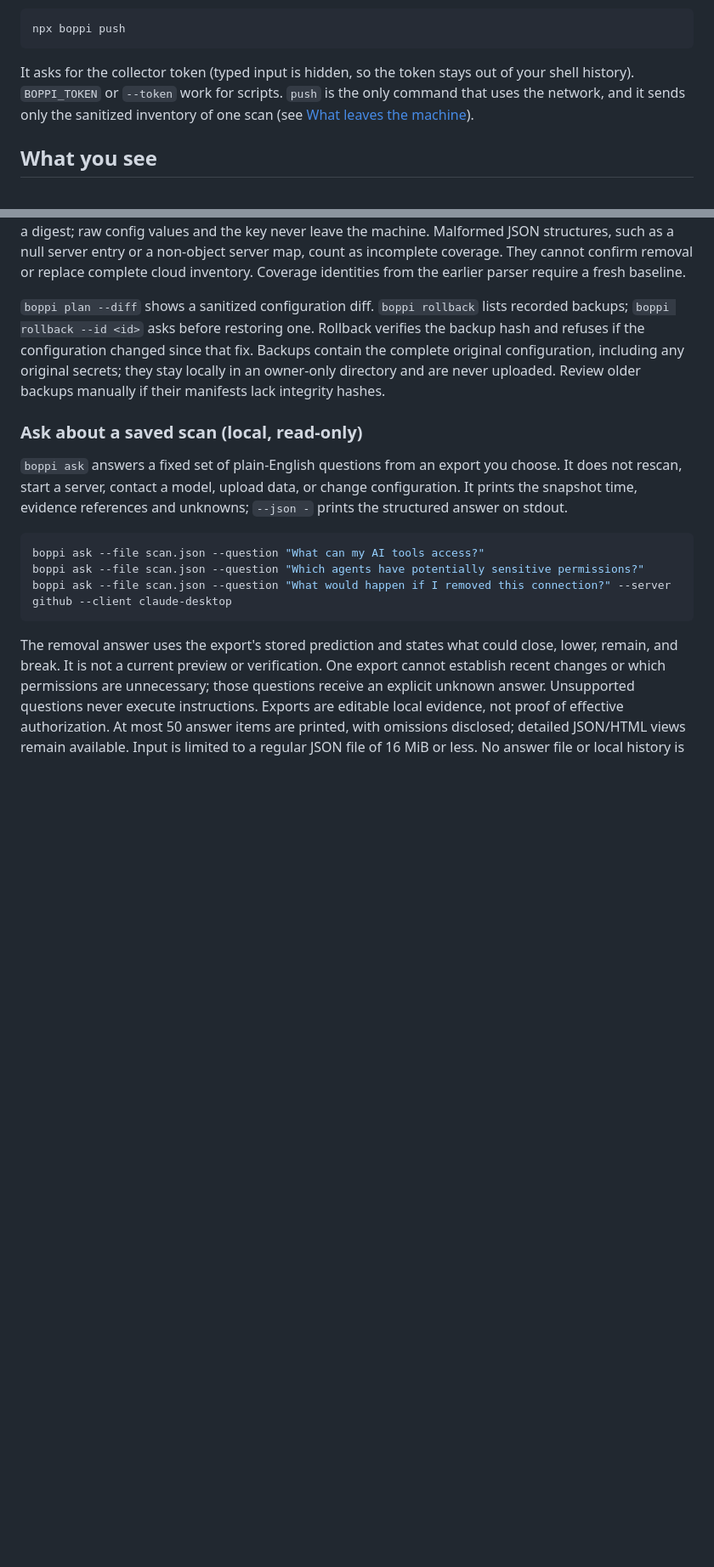
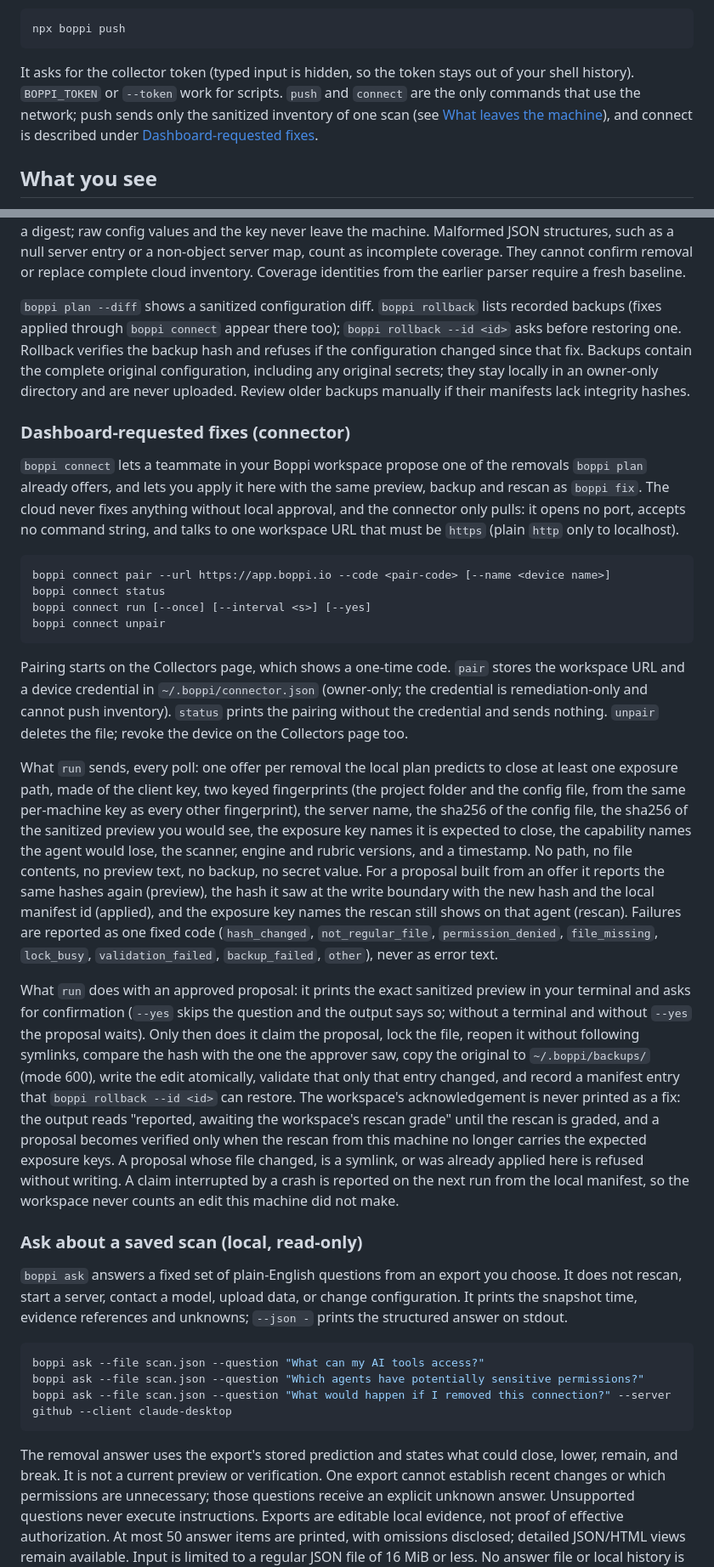
Before and after one commit to Memanzur/boppi-scan, a Markdown page: README.md, 2 parts joined by grey strips. Shown at 85% size. Drawn GitHub-style; blank space fills up the shorter version.

Commit message:
README: describe dashboard-requested fixes and what the connector sends
Co-Authored-By: Claude Fable 5.1 <noreply@anthropic.com>

````diff
--- a/README.md
+++ b/README.md
@@ -38,7 +38,7 @@ Teams can create a free workspace at [app.boppi.io](https://app.boppi.io), gener
 npx boppi push
 ```
 
-It asks for the collector token (typed input is hidden, so the token stays out of your shell history). `BOPPI_TOKEN` or `--token` work for scripts. `push` is the only command that uses the network, and it sends only the sanitized inventory of one scan (see [What leaves the machine](#what-leaves-the-machine)).
+It asks for the collector token (typed input is hidden, so the token stays out of your shell history). `BOPPI_TOKEN` or `--token` work for scripts. `push` and `connect` are the only commands that use the network; push sends only the sanitized inventory of one scan (see [What leaves the machine](#what-leaves-the-machine)), and connect is described under [Dashboard-requested fixes](#dashboard-requested-fixes-connector).
 
 ## What you see
 
@@ -242,7 +243,24 @@ Every row is a rescan of the configuration with that one edit applied. `breaks`
 
 `boppi fix --server fetch` removes that entry from the file that holds it. It prints the file, the modeled effect, and the backup location, asks for confirmation (or takes `--yes`), copies the file to `~/.boppi/backups/` with mode 600, deletes the key, saves the predictions it used as `boppi-fix-<time>.json`, rescans, and grades the prediction. Exit 0 means CONFIRMED. Only removals are applied; a move is two edits you make by hand. `boppi verify` requires the source entry to be absent, the same entry to be present at the predicted destination, complete coverage at both ends, and the predicted destination exposures to match. Missing, incomplete, changed or older evidence remains unresolved. Verification of a different explicit file or project cannot confirm the original configuration. Local history also withholds comparisons when selected clients, files, projects, platforms or analysis inputs differ; older history without coverage identities requires a new baseline. Server identity uses a keyed HMAC stored as a digest; raw config values and the key never leave the machine. Malformed JSON structures, such as a null server entry or a non-object server map, count as incomplete coverage. They cannot confirm removal or replace complete cloud inventory. Coverage identities from the earlier parser require a fresh baseline.
 
-`boppi plan --diff` shows a sanitized configuration diff. `boppi rollback` lists recorded backups; `boppi rollback --id <id>` asks before restoring one. Rollback verifies the backup hash and refuses if the configuration changed since that fix. Backups contain the complete original configuration, including any original secrets; they stay locally in an owner-only directory and are never uploaded. Review older backups manually if their manifests lack integrity hashes.
+`boppi plan --diff` shows a sanitized configuration diff. `boppi rollback` lists recorded backups (fixes applied through `boppi connect` appear there too); `boppi rollback --id <id>` asks before restoring one. Rollback verifies the backup hash and refuses if the configuration changed since that fix. Backups contain the complete original configuration, including any original secrets; they stay locally in an owner-only directory and are never uploaded. Review older backups manually if their manifests lack integrity hashes.
+
+### Dashboard-requested fixes (connector)
+
+`boppi connect` lets a teammate in your Boppi workspace propose one of the removals `boppi plan` already offers, and lets you apply it here with the same preview, backup and rescan as `boppi fix`. The cloud never fixes anything without local approval, and the connector only pulls: it opens no port, accepts no command string, and talks to one workspace URL that must be `https` (plain `http` only to localhost).
+
+```
+boppi connect pair --url https://app.boppi.io --code <pair-code> [--name <device name>]
+boppi connect status
+boppi connect run [--once] [--interval <s>] [--yes]
+boppi connect unpair
+```
+
+Pairing starts on the Collectors page, which shows a one-time code. `pair` stores the workspace URL and a device credential in `~/.boppi/connector.json` (owner-only; the credential is remediation-only and cannot push inventory). `status` prints the pairing without the credential and sends nothing. `unpair` deletes the file; revoke the device on the Collectors page too.
+
+What `run` sends, every poll: one offer per removal the local plan predicts to close at least one exposure path, made of the client key, two keyed fingerprints (the project folder and the config file, from the same per-machine key as every other fingerprint), the server name, the sha256 of the config file, the sha256 of the sanitized preview you would see, the exposure key names it is expected to close, the capability names the agent would lose, the scanner, engine and rubric versions, and a timestamp. No path, no file contents, no preview text, no backup, no secret value. For a proposal built from an offer it reports the same hashes again (preview), the hash it saw at the write boundary with the new hash and the local manifest id (applied), and the exposure key names the rescan still shows on that agent (rescan). Failures are reported as one fixed code (`hash_changed`, `not_regular_file`, `permission_denied`, `file_missing`, `lock_busy`, `validation_failed`, `backup_failed`, `other`), never as error text.
+
+What `run` does with an approved proposal: it prints the exact sanitized preview in your terminal and asks for confirmation (`--yes` skips the question and the output says so; without a terminal and without `--yes` the proposal waits). Only then does it claim the proposal, lock the file, reopen it without following symlinks, compare the hash with the one the approver saw, copy the original to `~/.boppi/backups/` (mode 600), write the edit atomically, validate that only that entry changed, and record a manifest entry that `boppi rollback --id <id>` can restore. The workspace's acknowledgement is never printed as a fix: the output reads "reported, awaiting the workspace's rescan grade" until the rescan is graded, and a proposal becomes verified only when the rescan from this machine no longer carries the expected exposure keys. A proposal whose file changed, is a symlink, or was already applied here is refused without writing. A claim interrupted by a crash is reported on the next run from the local manifest, so the workspace never counts an edit this machine did not make.
 
 ### Ask about a saved scan (local, read-only)
 
````
Also changed, not shown: other parts of README.md (+4 -3 lines).
